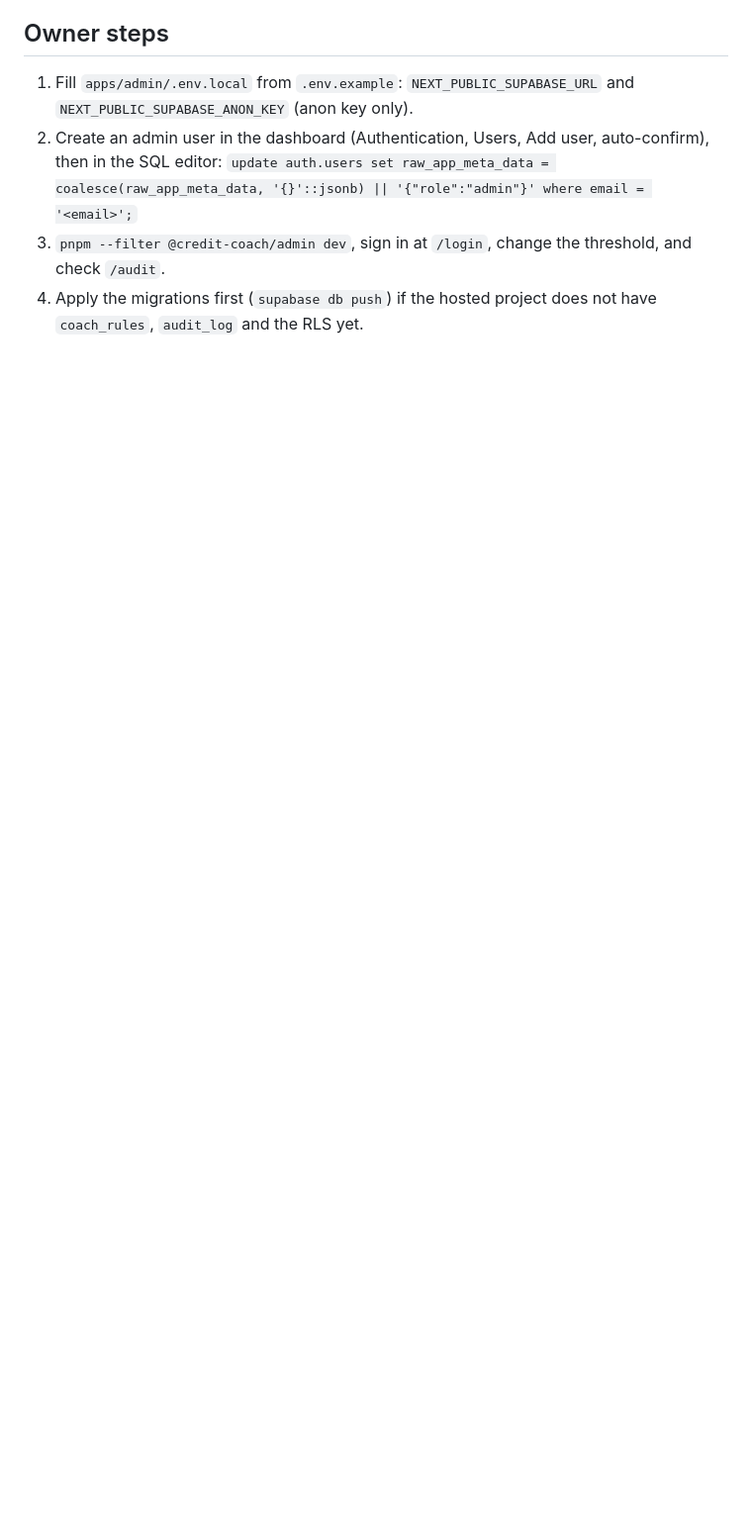
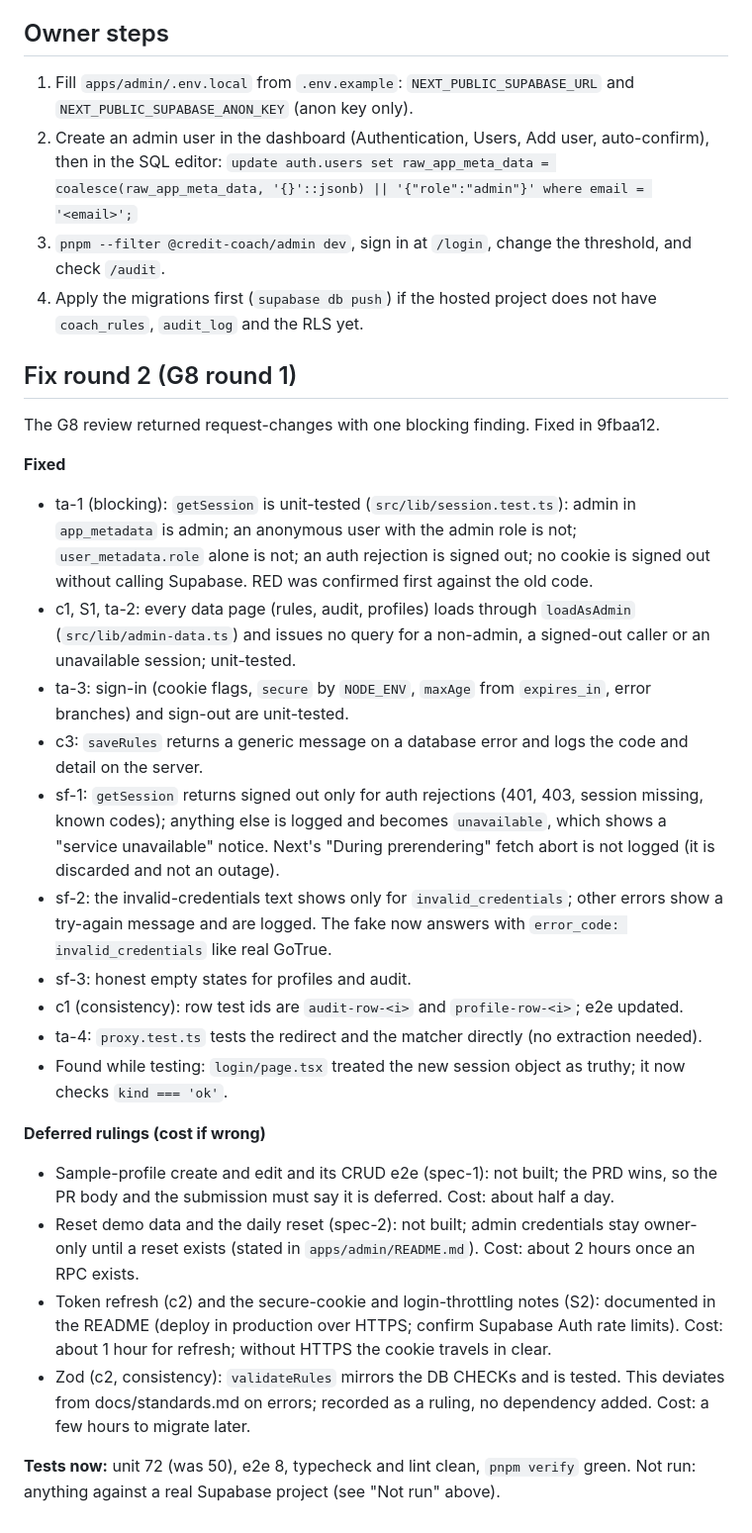
Before and after one commit to ShubhamU55/credit-coach, a Markdown page: docs/agent-runs/2026-10-30-pd-14.md, the part around the change. Shown at 99% size. GitHub-like rendering; blank space fills up the shorter version.

Commit message:
docs: record fix round 2 (G8 round 1) in the PD-14 ledger

```diff
--- a/docs/agent-runs/2026-10-30-pd-14.md
+++ b/docs/agent-runs/2026-10-30-pd-14.md
@@ -48,3 +48,29 @@ run: 2026-10-30, worked by hand in worktree cc-pd14 (branch feat/pd-14-admin fro
 2. Create an admin user in the dashboard (Authentication, Users, Add user, auto-confirm), then in the SQL editor: `update auth.users set raw_app_meta_data = coalesce(raw_app_meta_data, '{}'::jsonb) || '{"role":"admin"}' where email = '<email>';`
 3. `pnpm --filter @credit-coach/admin dev`, sign in at `/login`, change the threshold, and check `/audit`.
 4. Apply the migrations first (`supabase db push`) if the hosted project does not have `coach_rules`, `audit_log` and the RLS yet.
+
+## Fix round 2 (G8 round 1)
+
+The G8 review returned request-changes with one blocking finding. Fixed in 9fbaa12.
+
+**Fixed**
+
+- ta-1 (blocking): `getSession` is unit-tested (`src/lib/session.test.ts`): admin in `app_metadata` is admin; an anonymous user with the admin role is not; `user_metadata.role` alone is not; an auth rejection is signed out; no cookie is signed out without calling Supabase. RED was confirmed first against the old code.
+- c1, S1, ta-2: every data page (rules, audit, profiles) loads through `loadAsAdmin` (`src/lib/admin-data.ts`) and issues no query for a non-admin, a signed-out caller or an unavailable session; unit-tested.
+- ta-3: sign-in (cookie flags, `secure` by `NODE_ENV`, `maxAge` from `expires_in`, error branches) and sign-out are unit-tested.
+- c3: `saveRules` returns a generic message on a database error and logs the code and detail on the server.
+- sf-1: `getSession` returns signed out only for auth rejections (401, 403, session missing, known codes); anything else is logged and becomes `unavailable`, which shows a "service unavailable" notice. Next's "During prerendering" fetch abort is not logged (it is discarded and not an outage).
+- sf-2: the invalid-credentials text shows only for `invalid_credentials`; other errors show a try-again message and are logged. The fake now answers with `error_code: invalid_credentials` like real GoTrue.
+- sf-3: honest empty states for profiles and audit.
+- c1 (consistency): row test ids are `audit-row-<i>` and `profile-row-<i>`; e2e updated.
+- ta-4: `proxy.test.ts` tests the redirect and the matcher directly (no extraction needed).
+- Found while testing: `login/page.tsx` treated the new session object as truthy; it now checks `kind === 'ok'`.
+
+**Deferred rulings (cost if wrong)**
+
+- Sample-profile create and edit and its CRUD e2e (spec-1): not built; the PRD wins, so the PR body and the submission must say it is deferred. Cost: about half a day.
+- Reset demo data and the daily reset (spec-2): not built; admin credentials stay owner-only until a reset exists (stated in `apps/admin/README.md`). Cost: about 2 hours once an RPC exists.
+- Token refresh (c2) and the secure-cookie and login-throttling notes (S2): documented in the README (deploy in production over HTTPS; confirm Supabase Auth rate limits). Cost: about 1 hour for refresh; without HTTPS the cookie travels in clear.
+- Zod (c2, consistency): `validateRules` mirrors the DB CHECKs and is tested. This deviates from docs/standards.md on errors; recorded as a ruling, no dependency added. Cost: a few hours to migrate later.
+
+**Tests now:** unit 72 (was 50), e2e 8, typecheck and lint clean, `pnpm verify` green. Not run: anything against a real Supabase project (see "Not run" above).
```
